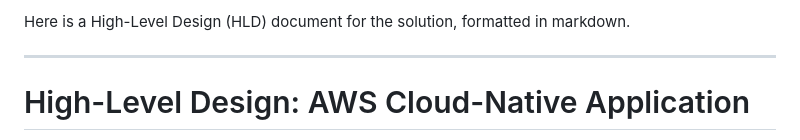
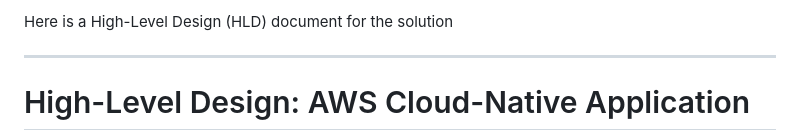
Before and after one commit to DanishQamar/aws_deployment, a Markdown page: SOLUTION-HLD.md, the part around the change. Drawn GitHub-style.

```diff
--- a/SOLUTION-HLD.md
+++ b/SOLUTION-HLD.md
@@ -1,4 +1,4 @@
-Here is a High-Level Design (HLD) document for the solution, formatted in markdown.
+Here is a High-Level Design (HLD) document for the solution
 
 ---
 
```
